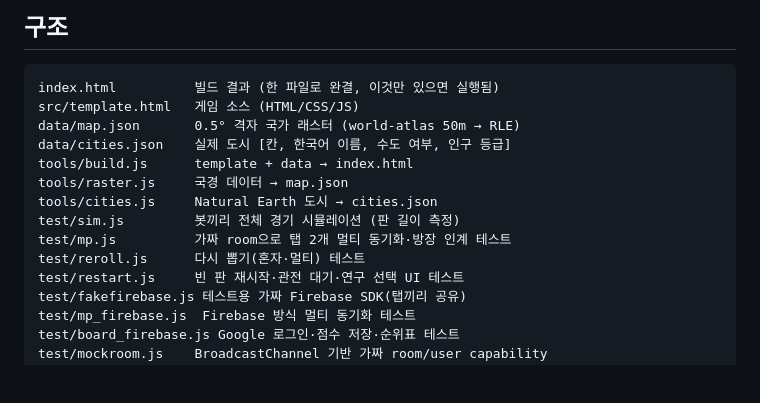
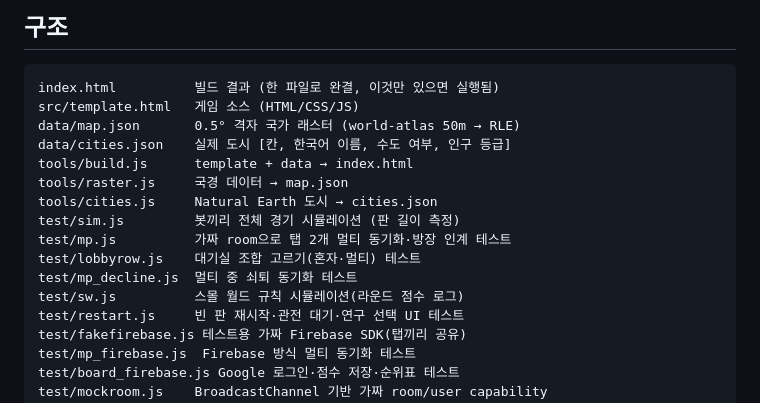
Before and after one commit to mkmdivy/Worldbattle, a Markdown page: README.md, the part around the change. GitHub-like rendering; blank space fills up the shorter version.

Commit message:
README: list the new tests
Co-Authored-By: Claude Opus 5.5 <noreply@anthropic.com>
Claude-Session: https://claude.ai/code/session_017BiMhPY5ftrEPFzZeeyFMG

```diff
--- a/README.md
+++ b/README.md
@@ -60,7 +60,9 @@ tools/raster.js     국경 데이터 → map.json
 tools/cities.js     Natural Earth 도시 → cities.json
 test/sim.js         봇끼리 전체 경기 시뮬레이션 (판 길이 측정)
 test/mp.js          가짜 room으로 탭 2개 멀티 동기화·방장 인계 테스트
-test/reroll.js      다시 뽑기(혼자·멀티) 테스트
+test/lobbyrow.js    대기실 조합 고르기(혼자·멀티) 테스트
+test/mp_decline.js  멀티 중 쇠퇴 동기화 테스트
+test/sw.js          스몰 월드 규칙 시뮬레이션(라운드 점수 로그)
 test/restart.js     빈 판 재시작·관전 대기·연구 선택 UI 테스트
 test/fakefirebase.js 테스트용 가짜 Firebase SDK(탭끼리 공유)
 test/mp_firebase.js  Firebase 방식 멀티 동기화 테스트
```
